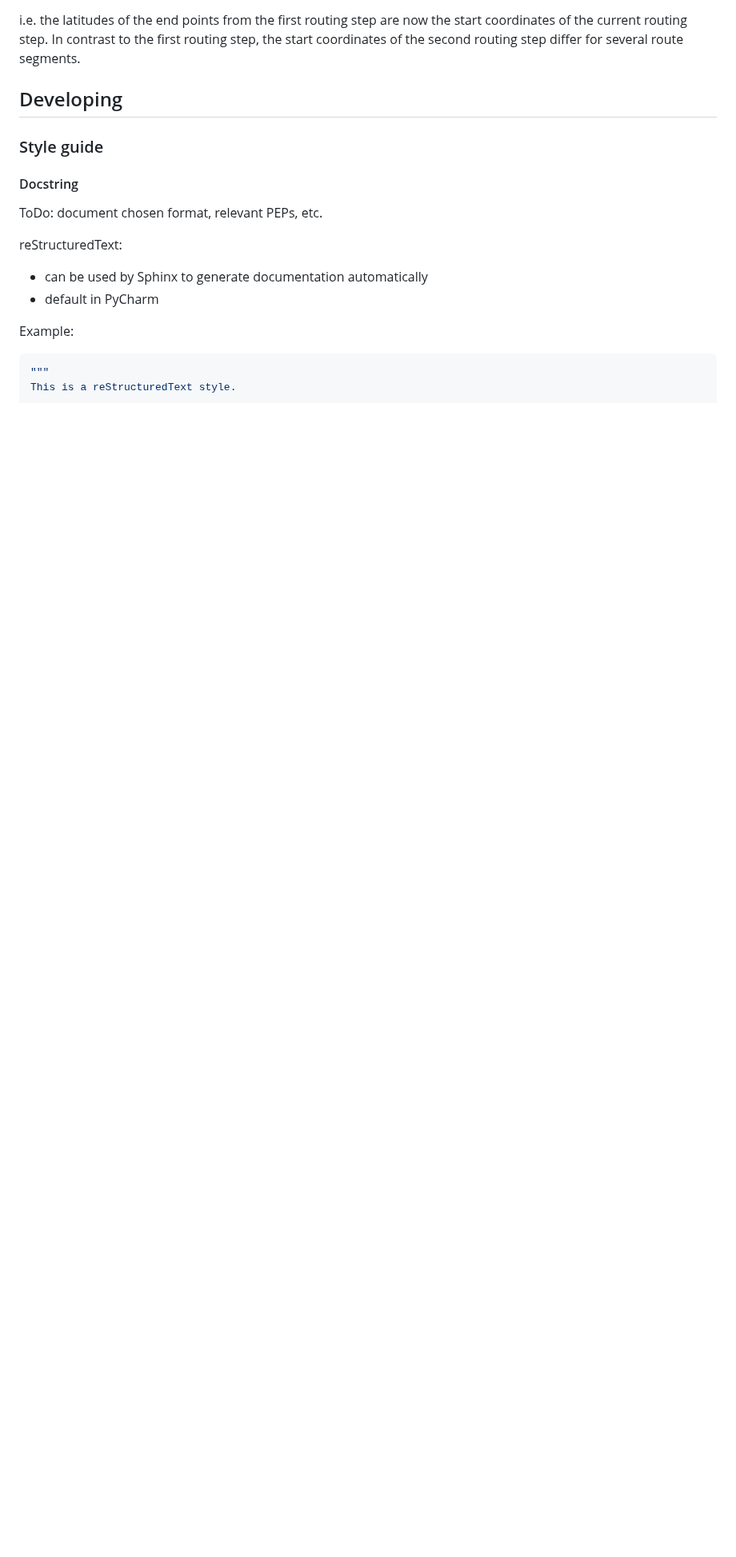
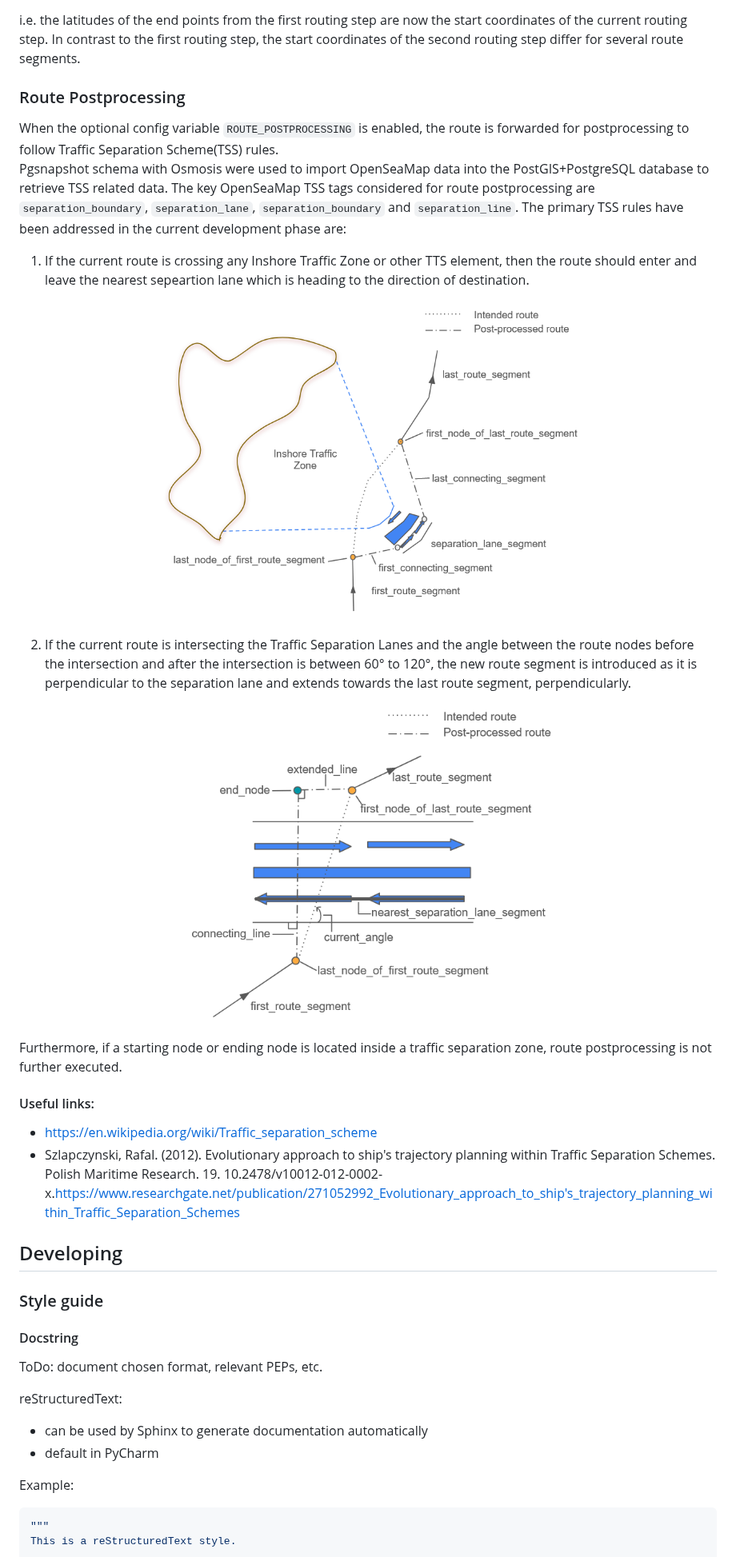
Before and after one commit to 52North/WeatherRoutingTool, a Markdown page: README.md, the part around one of its changes. Shown at 80% size. GitHub-like rendering; pictures changed too: figures_readme/follow_separation_lane.png (added), figures_readme/right_angle_crossing.png (added); blank space fills up the shorter version.

Commit message:
Update README for traffic separation scheme related to route postprocessing

```diff
--- a/README.md
+++ b/README.md
@@ -422,6 +423,34 @@ The arguments that are passed for the second routing step are the start and end
 - lon_end =  (lon_end<sub>&#945;</sub>, lon_end<sub>&#946;</sub>,lon_end<sub>&#947;</sub>,lon_end<sub>&#948;</sub>, lon_end<sub>&#949;</sub>,lon_end<sub>&#950;</sub>)
 
 i.e. the latitudes of the end points from the first routing step are now the start coordinates of the current routing step. In contrast to the first routing step, the start coordinates of the second routing step differ for several route segments.
+### Route Postprocessing
+When the optional config variable `ROUTE_POSTPROCESSING` is enabled, the route is forwarded for postprocessing to follow Traffic Separation Scheme(TSS) rules.
+Pgsnapshot schema with Osmosis were used to import OpenSeaMap data into the PostGIS+PostgreSQL database to retrieve TSS related data. The key OpenSeaMap TSS tags considered for route postprocessing are `separation_boundary`, `separation_lane`, `separation_boundary` and `separation_line`.
+The primary TSS rules have been addressed in the current development phase are:
+1. If the current route is crossing any Inshore Traffic Zone or other TTS element, then the route should enter and leave the nearest sepeartion lane which is heading to the direction of destination.
+
+<figure>
+  <p align="center">
+  <img src="figures_readme/follow_separation_lane.png" height="400"  />
+  </p>
+  <figcaption>   </figcaption>
+</figure>
+
+2. If the current route is intersecting the Traffic Separation Lanes and the angle between the route nodes before the intersection and after the intersection is between 60° to 120°, the new route segment is introduced as it is perpendicular to the separation lane and extends towards the last route segment, perpendicularly.
+
+<figure>
+  <p align="center">
+  <img src="figures_readme/right_angle_crossing.png" height="400"  />
+  </p>
+  <figcaption>   </figcaption>
+</figure>
+
+Furthermore, if a starting node or ending node is located inside a traffic separation zone, route postprocessing is not further executed.
+
+#### Useful links:
+
+- https://en.wikipedia.org/wiki/Traffic_separation_scheme
+- Szlapczynski, Rafal. (2012). Evolutionary approach to ship's trajectory planning within Traffic Separation Schemes. Polish Maritime Research. 19. 10.2478/v10012-012-0002-x.<https://www.researchgate.net/publication/271052992_Evolutionary_approach_to_ship's_trajectory_planning_within_Traffic_Separation_Schemes>
 
 ## Developing
 
```
Also changed, not shown: other parts of README.md (+2 -1 lines), 2 other files.
